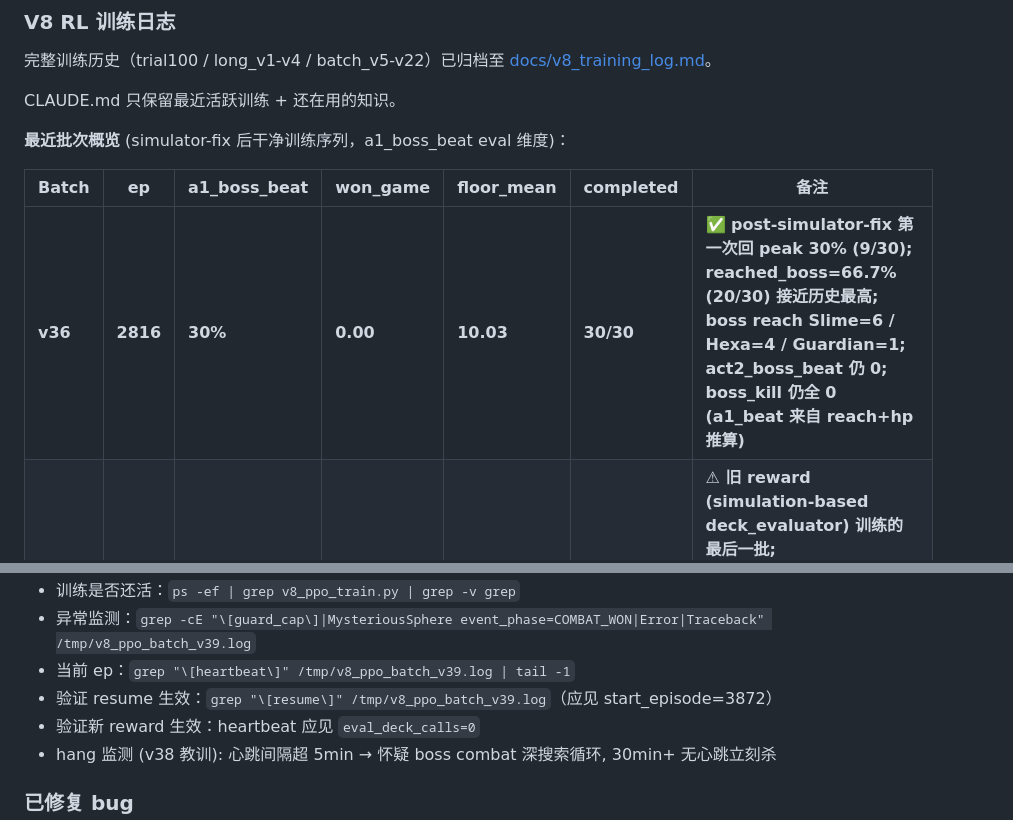
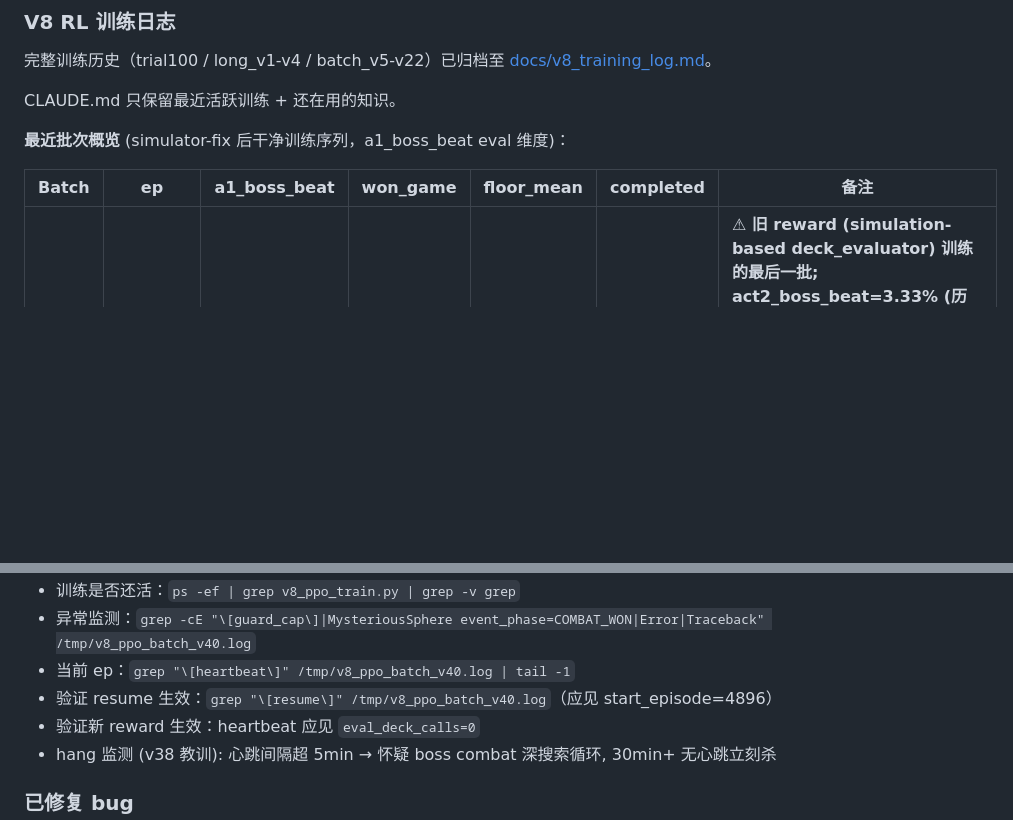
Before and after one commit to deewhale/ml-demos, a Markdown page: CLAUDE.md, 2 parts joined by grey strips. Drawn GitHub-style; blank space fills up the shorter version.

```diff
--- a/CLAUDE.md
+++ b/CLAUDE.md
@@ -158,6 +158,5 @@ CLAUDE.md 只保留最近活跃训练 + 还在用的知识。
 
 | Batch | ep | a1_boss_beat | won_game | floor_mean | completed | 备注 |
 |---|---|---|---|---|---|---|
-| **v36** | **2816** | **30%** | **0.00** | **10.03** | **30/30** | **✅ post-simulator-fix 第一次回 peak 30% (9/30); reached_boss=66.7% (20/30) 接近历史最高; boss reach Slime=6 / Hexa=4 / Guardian=1; act2_boss_beat 仍 0; boss_kill 仍全 0 (a1_beat 来自 reach+hp 推算)** |
 | **v37** | **2944** | **16.7%** | **0.00** | **12.53** | **30/30** | **⚠ 旧 reward (simulation-based deck_evaluator) 训练的最后一批; act2_boss_beat=3.33% (历史第二次破零, 上次为 batch_v32); reached_boss=66.7% (持续高位); floor_mean=12.53 (相对高); boss reach 均衡 Slime=5 / Hexa=4 / Guardian=6; boss_kill 仍全 0** |
 | **v38** | **3872** | **~22% (均值)** | **0.00** | **~10.8 (均值)** | **N/A** | **⚠ 新 reward (real-combat) 第一批; 跑 928/1024 ep 后 ep=3882 hang 在 Guardian boss combat 36+ min 立刻杀; 7 中间评估 (ep 3072→3840): a1 = 13/13/40/27/27/17/20%, 峰值 40% (ep=3328); 比旧 reward 后期均值 (~17.6%) 略高; 无 final eval; ckpt 至 ep=3872** |
@@ -212,7 +211,7 @@ v37 作为 sim-reward 最后一批的 baseline。
 - 训练是否还活：`ps -ef | grep v8_ppo_train.py | grep -v grep`
-- 异常监测：`grep -cE "\[guard_cap\]|MysteriousSphere event_phase=COMBAT_WON|Error|Traceback" /tmp/v8_ppo_batch_v39.log`
-- 当前 ep：`grep "\[heartbeat\]" /tmp/v8_ppo_batch_v39.log | tail -1`
-- 验证 resume 生效：`grep "\[resume\]" /tmp/v8_ppo_batch_v39.log`（应见 start_episode=3872）
+- 异常监测：`grep -cE "\[guard_cap\]|MysteriousSphere event_phase=COMBAT_WON|Error|Traceback" /tmp/v8_ppo_batch_v40.log`
+- 当前 ep：`grep "\[heartbeat\]" /tmp/v8_ppo_batch_v40.log | tail -1`
+- 验证 resume 生效：`grep "\[resume\]" /tmp/v8_ppo_batch_v40.log`（应见 start_episode=4896）
 - 验证新 reward 生效：heartbeat 应见 `eval_deck_calls=0`
 - hang 监测 (v38 教训): 心跳间隔超 5min → 怀疑 boss combat 深搜索循环, 30min+ 无心跳立刻杀
 
```
Also changed, not shown: other parts of CLAUDE.md (+27 -27 lines), docs/v8_training_log.md (+42 -0 lines).
